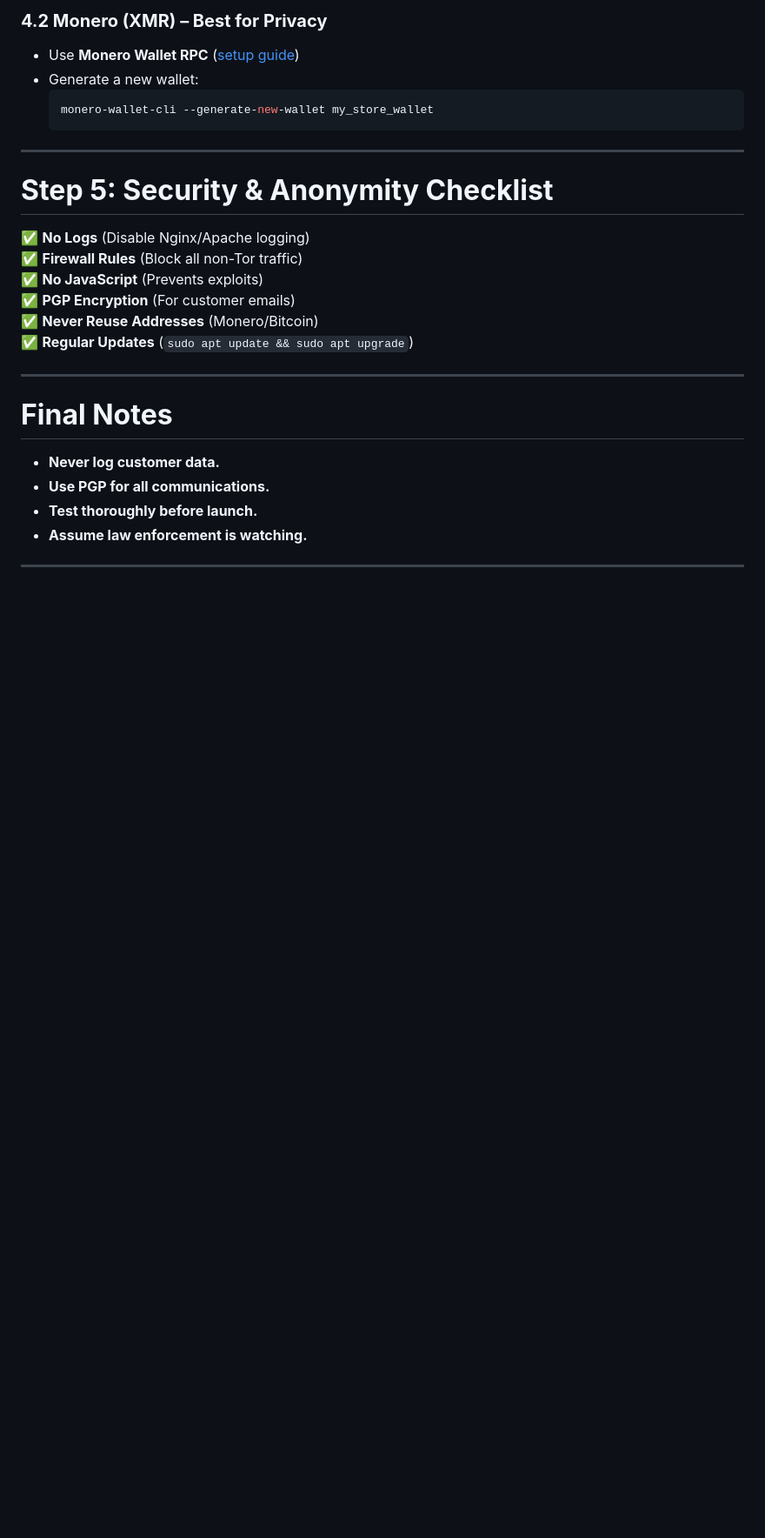
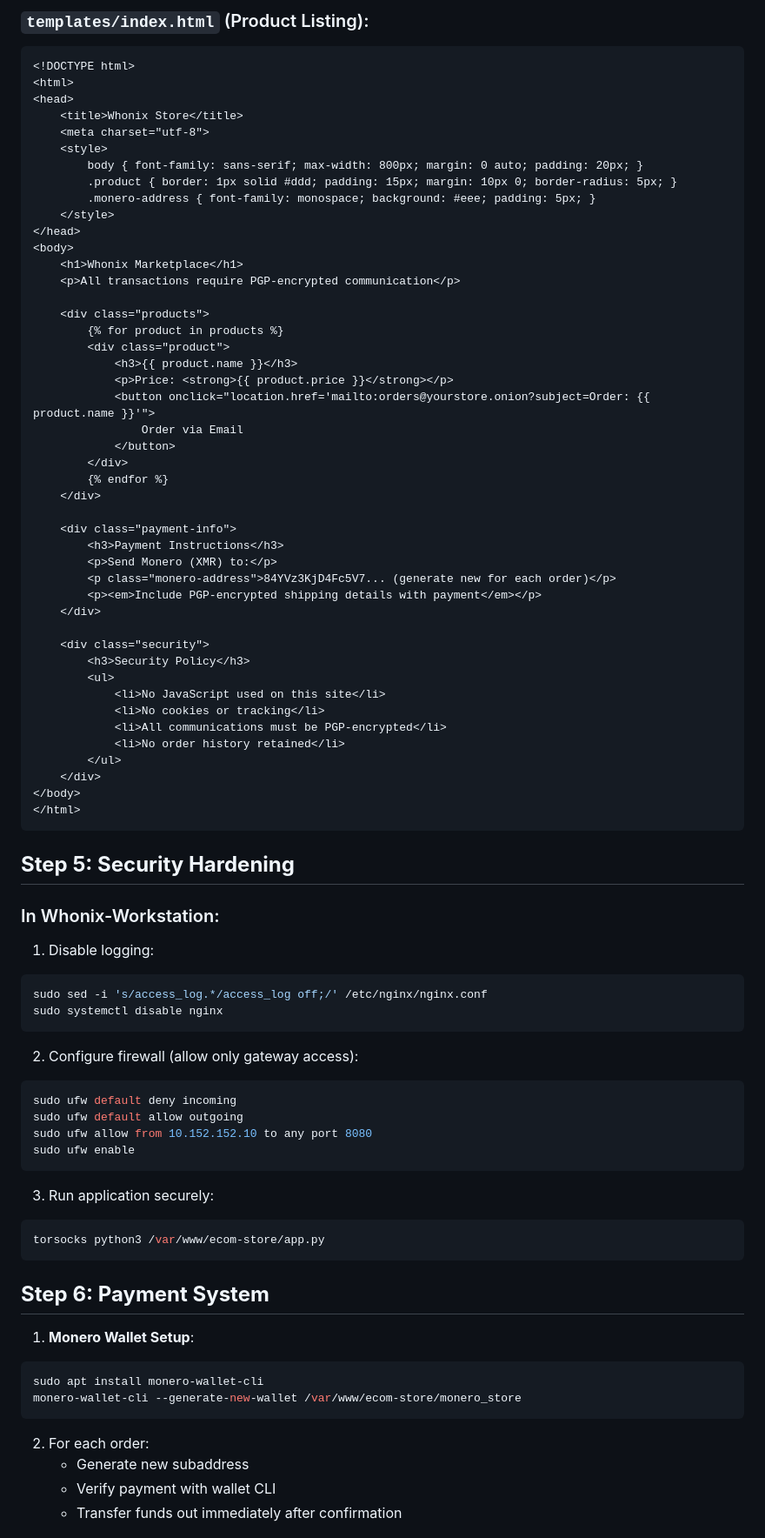
Before and after one commit to lukeponga-dev/super-enigma, a Markdown page: .md, the part around one of its changes. Shown at 87% size. Drawn GitHub-style; blank space fills up the shorter version.

````diff
--- a/.md
+++ b/.md
@@ -114,28 +82,80 @@ sudo cat /var/lib/tor/your_ecom_site/hostname
 
-### **4.2 Monero (XMR) – Best for Privacy**
-- Use **Monero Wallet RPC** ([setup guide](https://getmonero.org/resources/user-guides/))
-- Generate a new wallet:
-  ```bash
-  monero-wallet-cli --generate-new-wallet my_store_wallet
-  ```
+### `templates/index.html` (Product Listing):
+```html
+<!DOCTYPE html>
+<html>
+<head>
+    <title>Whonix Store</title>
+    <meta charset="utf-8">
+    <style>
+        body { font-family: sans-serif; max-width: 800px; margin: 0 auto; padding: 20px; }
+        .product { border: 1px solid #ddd; padding: 15px; margin: 10px 0; border-radius: 5px; }
+        .monero-address { font-family: monospace; background: #eee; padding: 5px; }
+    </style>
+</head>
+<body>
+    <h1>Whonix Marketplace</h1>
+    <p>All transactions require PGP-encrypted communication</p>
 
----
+    <div class="products">
+        {% for product in products %}
+        <div class="product">
+            <h3>{{ product.name }}</h3>
+            <p>Price: <strong>{{ product.price }}</strong></p>
+            <button onclick="location.href='mailto:orders@yourstore.onion?subject=Order: {{ product.name }}'">
+                Order via Email
+            </button>
+        </div>
+        {% endfor %}
+    </div>
 
-# **Step 5: Security & Anonymity Checklist**
-✅ **No Logs** (Disable Nginx/Apache logging)
-✅ **Firewall Rules** (Block all non-Tor traffic)
-✅ **No JavaScript** (Prevents exploits)
-✅ **PGP Encryption** (For customer emails)
-✅ **Never Reuse Addresses** (Monero/Bitcoin)
-✅ **Regular Updates** (`sudo apt update && sudo apt upgrade`)
+    <div class="payment-info">
+        <h3>Payment Instructions</h3>
+        <p>Send Monero (XMR) to:</p>
+        <p class="monero-address">84YVz3KjD4Fc5V7... (generate new for each order)</p>
+        <p><em>Include PGP-encrypted shipping details with payment</em></p>
+    </div>
 
----
+    <div class="security">
+        <h3>Security Policy</h3>
+        <ul>
+            <li>No JavaScript used on this site</li>
+            <li>No cookies or tracking</li>
+            <li>All communications must be PGP-encrypted</li>
+            <li>No order history retained</li>
+        </ul>
+    </div>
+</body>
+</html>
+```
 
-# **Final Notes**
-- **Never log customer data.**
-- **Use PGP for all communications.**
-- **Test thoroughly before launch.**
-- **Assume law enforcement is watching.**
+## **Step 5: Security Hardening**
+### In Whonix-Workstation:
+1. Disable logging:
+```bash
+sudo sed -i 's/access_log.*/access_log off;/' /etc/nginx/nginx.conf
+sudo systemctl disable nginx
+```
+2. Configure firewall (allow only gateway access):
+```bash
+sudo ufw default deny incoming
+sudo ufw default allow outgoing
+sudo ufw allow from 10.152.152.10 to any port 8080
+sudo ufw enable
+```
+3. Run application securely:
+```bash
+torsocks python3 /var/www/ecom-store/app.py
+```
 
----
+## **Step 6: Payment System**
+1. **Monero Wallet Setup**:
+```bash
+sudo apt install monero-wallet-cli
+monero-wallet-cli --generate-new-wallet /var/www/ecom-store/monero_store
+```
+2. For each order:
+   - Generate new subaddress
+   - Verify payment with wallet CLI
+   - Transfer funds out immediately after confirmation
 
````
Also changed, not shown: other parts of .md (+77 -100 lines).
